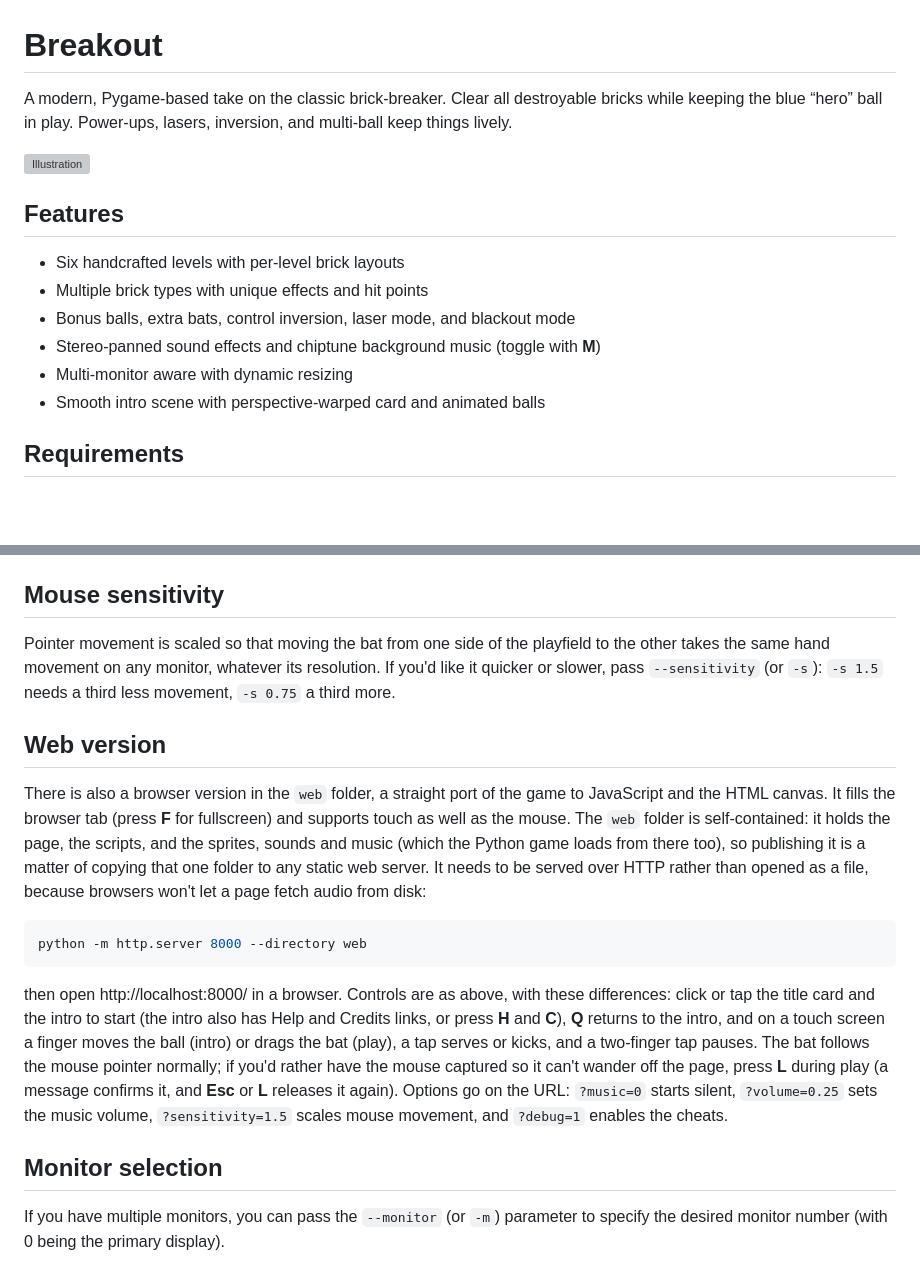
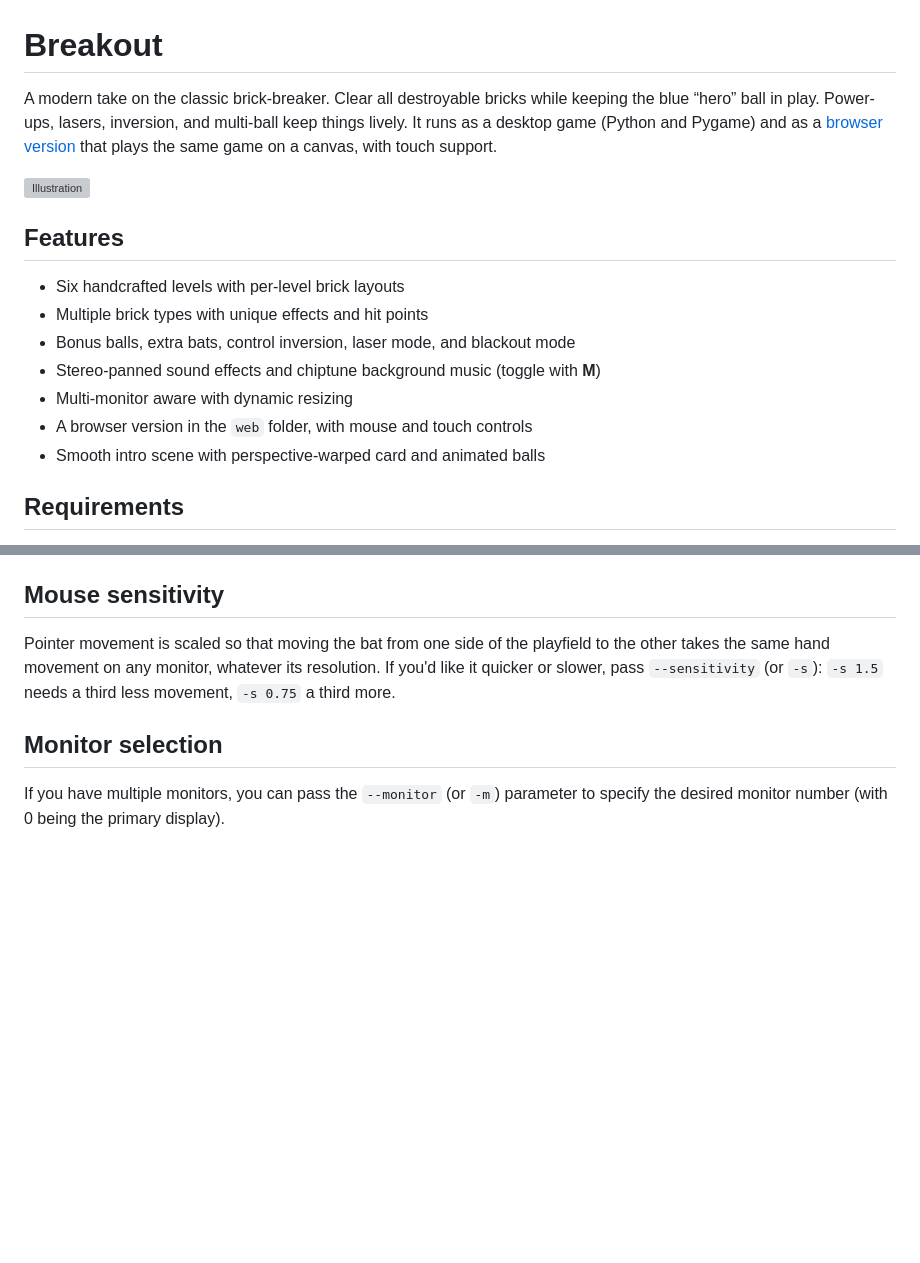
Before and after one commit to sarev/breakout, a Markdown page: README.md, 2 parts joined by grey strips. Rendered like a GitHub page; blank space fills up the shorter version; grey boxes are pictures that could not be loaded.

````diff
--- a/README.md
+++ b/README.md
@@ -1,6 +1,6 @@
 # Breakout
 
-A modern, Pygame-based take on the classic brick-breaker. Clear all destroyable bricks while keeping the blue “hero” ball in play. Power-ups, lasers, inversion, and multi-ball keep things lively.
+A modern take on the classic brick-breaker. Clear all destroyable bricks while keeping the blue “hero” ball in play. Power-ups, lasers, inversion, and multi-ball keep things lively. It runs as a desktop game (Python and Pygame) and as a [browser version](#web-version) that plays the same game on a canvas, with touch support.
 
 ![Illustration](./web/sprites/intro.png)
 
@@ -11,6 +11,7 @@ A modern, Pygame-based take on the classic brick-breaker. Clear all destroyable
 - Bonus balls, extra bats, control inversion, laser mode, and blackout mode
 - Stereo-panned sound effects and chiptune background music (toggle with **M**)
 - Multi-monitor aware with dynamic resizing
+- A browser version in the `web` folder, with mouse and touch controls
 - Smooth intro scene with perspective-warped card and animated balls
 
 ## Requirements
@@ -78,16 +79,6 @@ will down-scale all of the graphics by a factor of four (horizontally and vertic
 
 Pointer movement is scaled so that moving the bat from one side of the playfield to the other takes the same hand movement on any monitor, whatever its resolution. If you'd like it quicker or slower, pass `--sensitivity` (or `-s`): `-s 1.5` needs a third less movement, `-s 0.75` a third more.
 
-## Web version
-
-There is also a browser version in the `web` folder, a straight port of the game to JavaScript and the HTML canvas. It fills the browser tab (press **F** for fullscreen) and supports touch as well as the mouse. The `web` folder is self-contained: it holds the page, the scripts, and the sprites, sounds and music (which the Python game loads from there too), so publishing it is a matter of copying that one folder to any static web server. It needs to be served over HTTP rather than opened as a file, because browsers won't let a page fetch audio from disk:
-
-```bash
-python -m http.server 8000 --directory web
-```
-
-then open http://localhost:8000/ in a browser. Controls are as above, with these differences: click or tap the title card and the intro to start (the intro also has Help and Credits links, or press **H** and **C**), **Q** returns to the intro, and on a touch screen a finger moves the ball (intro) or drags the bat (play), a tap serves or kicks, and a two-finger tap pauses. The bat follows the mouse pointer normally; if you'd rather have the mouse captured so it can't wander off the page, press **L** during play (a message confirms it, and **Esc** or **L** releases it again). Options go on the URL: `?music=0` starts silent, `?volume=0.25` sets the music volume, `?sensitivity=1.5` scales mouse movement, and `?debug=1` enables the cheats.
-
 ## Monitor selection
 
 If you have multiple monitors, you can pass the `--monitor` (or `-m`) parameter to specify the desired monitor number (with 0 being the primary display).
````
Also changed, not shown: other parts of README.md (+54 -0 lines).
